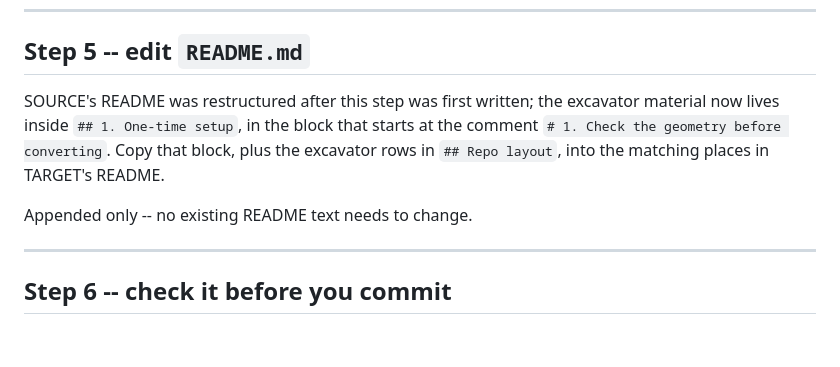
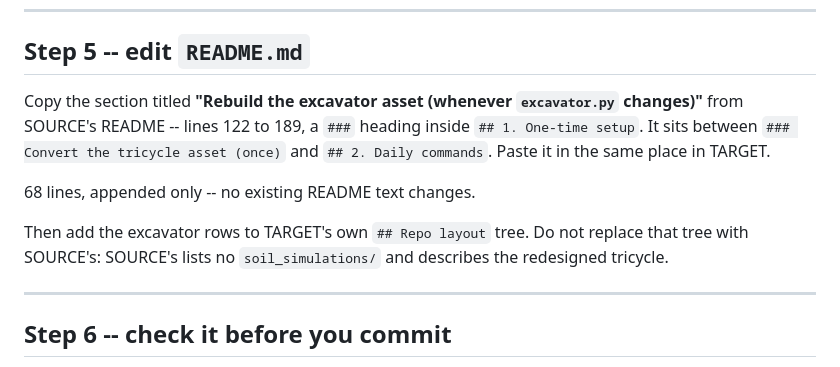
Before and after one commit to hvnsel/newtonRL, a Markdown page: cluster/PORT_STEPS.md, the part around the change. Rendered like a GitHub page; blank space fills up the shorter version.

Commit message:
Restore the README step in the port manifest
The section it names is a level-three heading, which the check that prompted
the last edit did not match. The original instruction was correct.

Co-Authored-By: Claude Opus 5 <noreply@anthropic.com>
Claude-Session: https://claude.ai/code/session_01EiKPAAJJvaRCTPPJkptmUx

```diff
--- a/cluster/PORT_STEPS.md
+++ b/cluster/PORT_STEPS.md
@@ -194,13 +194,17 @@ generated from `excavator.py` and is large. It should not be committed.
 
 ## Step 5 -- edit `README.md`
 
-SOURCE's README was restructured after this step was first written; the
-excavator material now lives inside `## 1. One-time setup`, in the block that
-starts at the comment `# 1. Check the geometry before converting`. Copy that
-block, plus the excavator rows in `## Repo layout`, into the matching places
-in TARGET's README.
+Copy the section titled **"Rebuild the excavator asset (whenever
+`excavator.py` changes)"** from SOURCE's README -- lines 122 to 189, a `###`
+heading inside `## 1. One-time setup`. It sits between
+`### Convert the tricycle asset (once)` and `## 2. Daily commands`. Paste it
+in the same place in TARGET.
 
-Appended only -- no existing README text needs to change.
+68 lines, appended only -- no existing README text changes.
+
+Then add the excavator rows to TARGET's own `## Repo layout` tree. Do not
+replace that tree with SOURCE's: SOURCE's lists no `soil_simulations/` and
+describes the redesigned tricycle.
 
 ---
 
```
